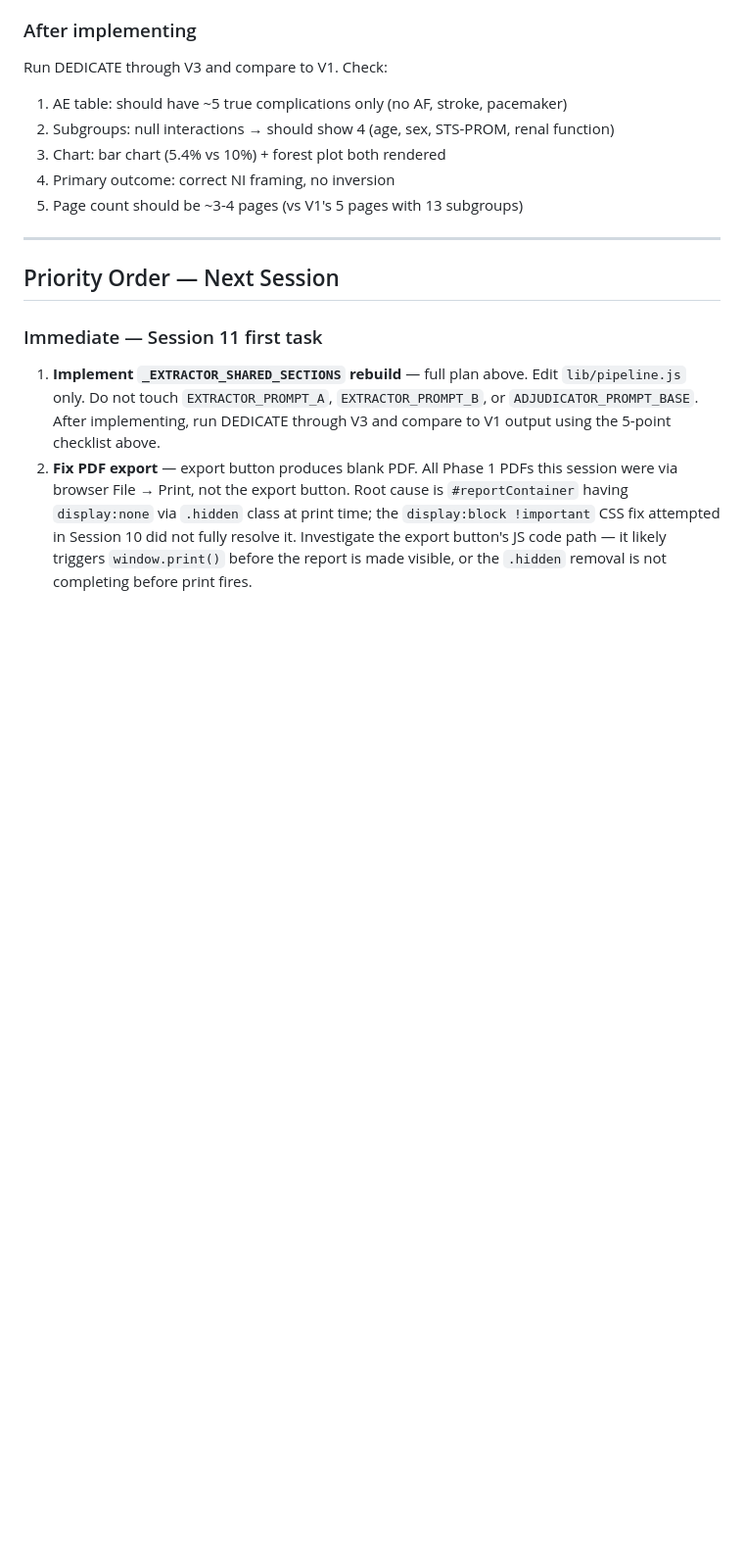
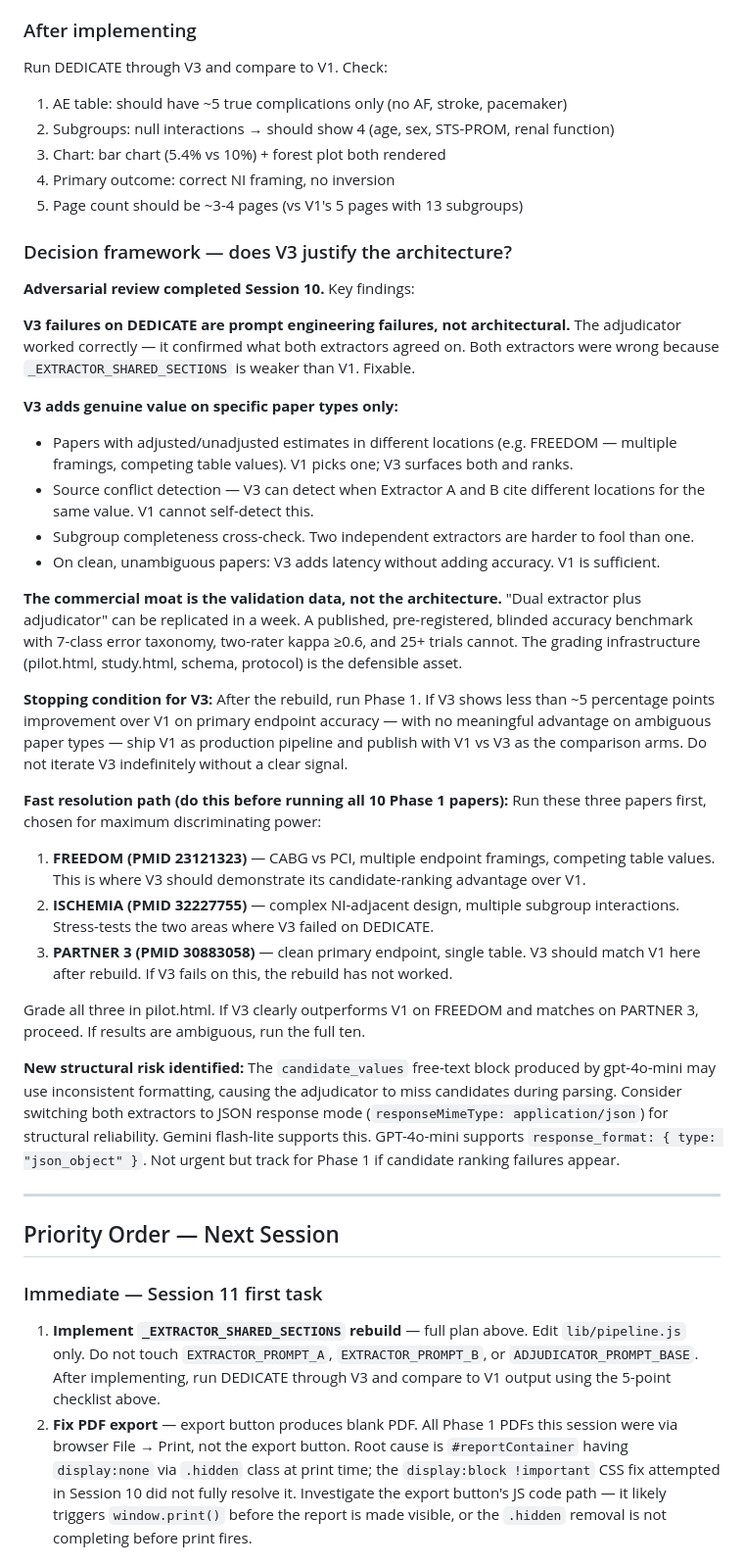
Before and after one commit to rahman-medical-services/Outcome_Logic, a Markdown page: docs/HANDOVER.md, the part around the change. Shown at 98% size. Drawn GitHub-style; blank space fills up the shorter version.

Commit message:
Add adversarial architecture review and V3 decision framework to handover
Key findings: V3 failures are prompt engineering not architectural. V3 adds
value on ambiguous dual-reporting papers (FREEDOM type) not clean ones.
Commercial moat = validation data not architecture. Stopping condition defined.
Fast resolution path: FREEDOM, ISCHEMIA, PARTNER 3 before full Phase 1.

Co-Authored-By: Claude Sonnet 4.6 <noreply@anthropic.com>

```diff
--- a/docs/HANDOVER.md
+++ b/docs/HANDOVER.md
@@ -239,6 +239,32 @@ Run DEDICATE through V3 and compare to V1. Check:
 4. Primary outcome: correct NI framing, no inversion
 5. Page count should be ~3-4 pages (vs V1's 5 pages with 13 subgroups)
 
+### Decision framework — does V3 justify the architecture?
+
+**Adversarial review completed Session 10.** Key findings:
+
+**V3 failures on DEDICATE are prompt engineering failures, not architectural.** The adjudicator worked correctly — it confirmed what both extractors agreed on. Both extractors were wrong because `_EXTRACTOR_SHARED_SECTIONS` is weaker than V1. Fixable.
+
+**V3 adds genuine value on specific paper types only:**
+- Papers with adjusted/unadjusted estimates in different locations (e.g. FREEDOM — multiple framings, competing table values). V1 picks one; V3 surfaces both and ranks.
+- Source conflict detection — V3 can detect when Extractor A and B cite different locations for the same value. V1 cannot self-detect this.
+- Subgroup completeness cross-check. Two independent extractors are harder to fool than one.
+- On clean, unambiguous papers: V3 adds latency without adding accuracy. V1 is sufficient.
+
+**The commercial moat is the validation data, not the architecture.** "Dual extractor plus adjudicator" can be replicated in a week. A published, pre-registered, blinded accuracy benchmark with 7-class error taxonomy, two-rater kappa ≥0.6, and 25+ trials cannot. The grading infrastructure (pilot.html, study.html, schema, protocol) is the defensible asset.
+
+**Stopping condition for V3:** After the rebuild, run Phase 1. If V3 shows less than ~5 percentage points improvement over V1 on primary endpoint accuracy — with no meaningful advantage on ambiguous paper types — ship V1 as production pipeline and publish with V1 vs V3 as the comparison arms. Do not iterate V3 indefinitely without a clear signal.
+
+**Fast resolution path (do this before running all 10 Phase 1 papers):**
+Run these three papers first, chosen for maximum discriminating power:
+1. **FREEDOM (PMID 23121323)** — CABG vs PCI, multiple endpoint framings, competing table values. This is where V3 should demonstrate its candidate-ranking advantage over V1.
+2. **ISCHEMIA (PMID 32227755)** — complex NI-adjacent design, multiple subgroup interactions. Stress-tests the two areas where V3 failed on DEDICATE.
+3. **PARTNER 3 (PMID 30883058)** — clean primary endpoint, single table. V3 should match V1 here after rebuild. If V3 fails on this, the rebuild has not worked.
+
+Grade all three in pilot.html. If V3 clearly outperforms V1 on FREEDOM and matches on PARTNER 3, proceed. If results are ambiguous, run the full ten.
+
+**New structural risk identified:** The `candidate_values` free-text block produced by gpt-4o-mini may use inconsistent formatting, causing the adjudicator to miss candidates during parsing. Consider switching both extractors to JSON response mode (`responseMimeType: application/json`) for structural reliability. Gemini flash-lite supports this. GPT-4o-mini supports `response_format: { type: "json_object" }`. Not urgent but track for Phase 1 if candidate ranking failures appear.
+
 ---
 
 ## Priority Order — Next Session
```
